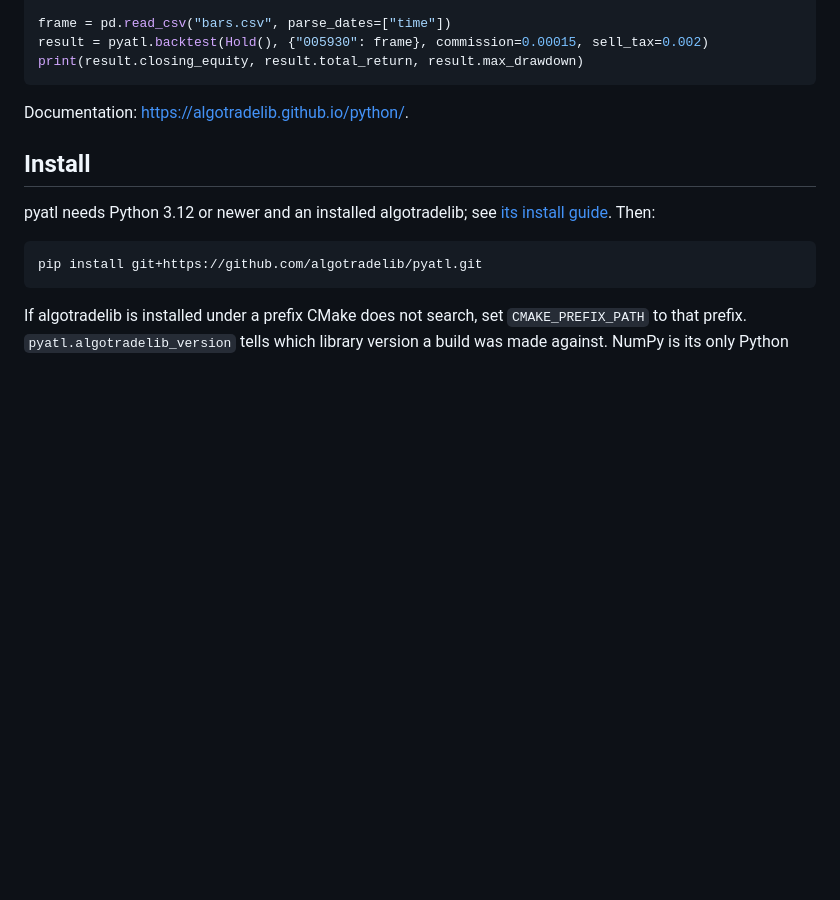
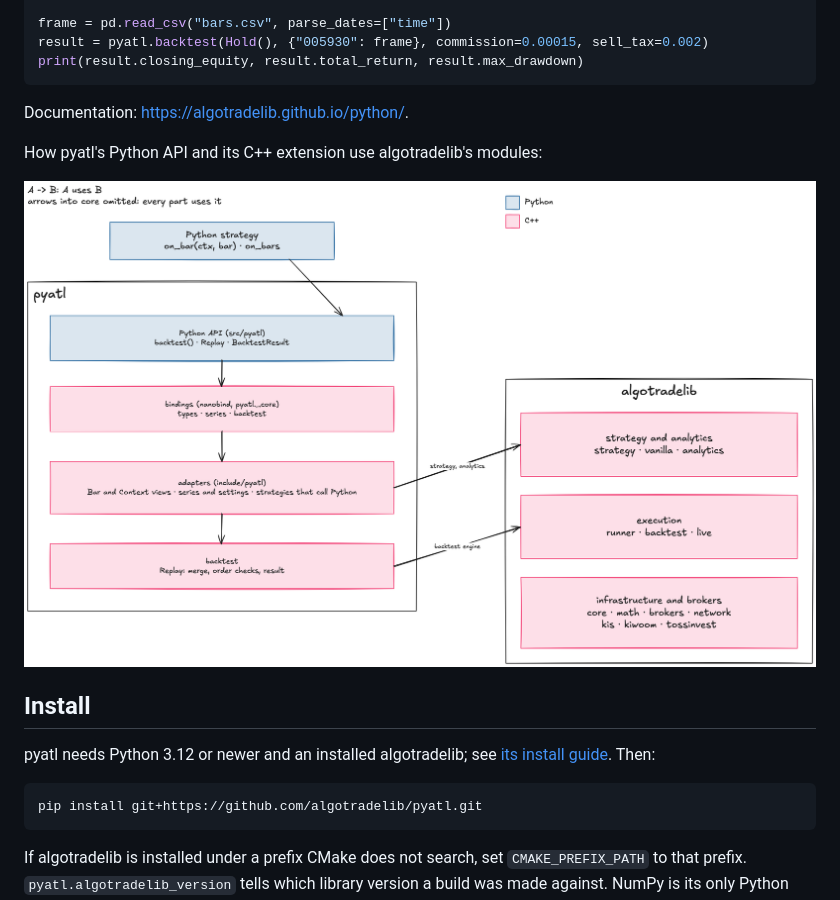
Before and after one commit to algotradelib/pyatl, a Markdown page: README.md, the part around the change. Rendered like a GitHub page; pictures changed too: docs/architecture.png (added); blank space fills up the shorter version.

Commit message:
docs: an architecture diagram with algotradelib's modules

````diff
--- a/README.md
+++ b/README.md
@@ -25,6 +25,10 @@ print(result.closing_equity, result.total_return, result.max_drawdown)
 ```
 
 Documentation: <https://algotradelib.github.io/python/>.
+
+How pyatl's Python API and its C++ extension use algotradelib's modules:
+
+![pyatl and algotradelib](docs/architecture.png)
 
 ## Install
 
````
